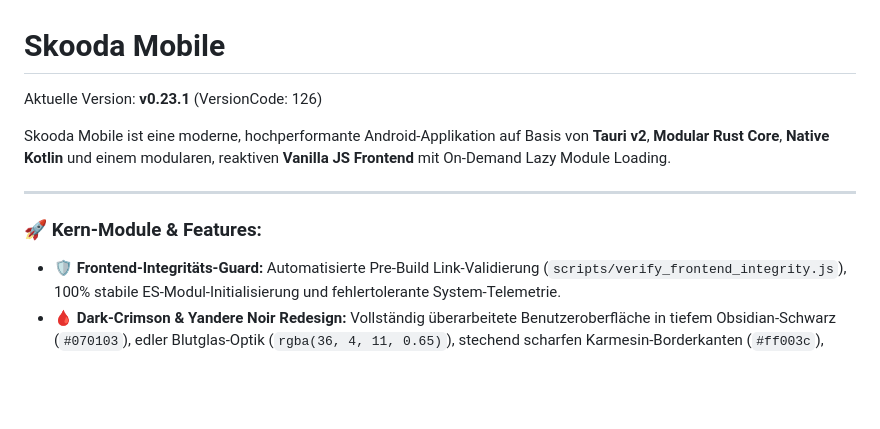
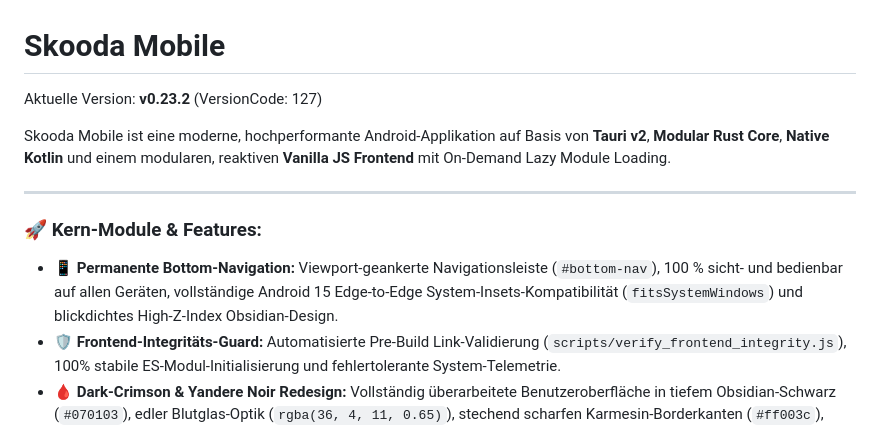
Before and after one commit to skoody/skooda-mobile, a Markdown page: README.md, the part around the change. Rendered like a GitHub page; blank space fills up the shorter version.

Commit message:
docs: update README.md for v0.23.2 release

```diff
--- a/README.md
+++ b/README.md
@@ -1,12 +1,13 @@
 # Skooda Mobile
 
-Aktuelle Version: **v0.23.1** (VersionCode: 126)
+Aktuelle Version: **v0.23.2** (VersionCode: 127)
 
 Skooda Mobile ist eine moderne, hochperformante Android-Applikation auf Basis von **Tauri v2**, **Modular Rust Core**, **Native Kotlin** und einem modularen, reaktiven **Vanilla JS Frontend** mit On-Demand Lazy Module Loading.
 
 ---
 
 ### 🚀 Kern-Module & Features:
+- 📱 **Permanente Bottom-Navigation:** Viewport-geankerte Navigationsleiste (`#bottom-nav`), 100 % sicht- und bedienbar auf allen Geräten, vollständige Android 15 Edge-to-Edge System-Insets-Kompatibilität (`fitsSystemWindows`) und blickdichtes High-Z-Index Obsidian-Design.
 - 🛡️ **Frontend-Integritäts-Guard:** Automatisierte Pre-Build Link-Validierung (`scripts/verify_frontend_integrity.js`), 100% stabile ES-Modul-Initialisierung und fehlertolerante System-Telemetrie.
 - 🩸 **Dark-Crimson & Yandere Noir Redesign:** Vollständig überarbeitete Benutzeroberfläche in tiefem Obsidian-Schwarz (`#070103`), edler Blutglas-Optik (`rgba(36, 4, 11, 0.65)`), stechend scharfen Karmesin-Borderkanten (`#ff003c`), rubinrotem Glühen, pulsierendem Herzschlag-Statusdot und maßgeschneiderten Canvas-Farbverläufen (u. a. 2D-Wasserfall-Spektrogramm im Audio-Labor).
 - ⚡ **Modulare Lazy Architecture:** Sofortiger Boot (< 50ms), reaktives EventBus/Store-System, Globaler ErrorBoundary & Tactical Toast HUD.
```
